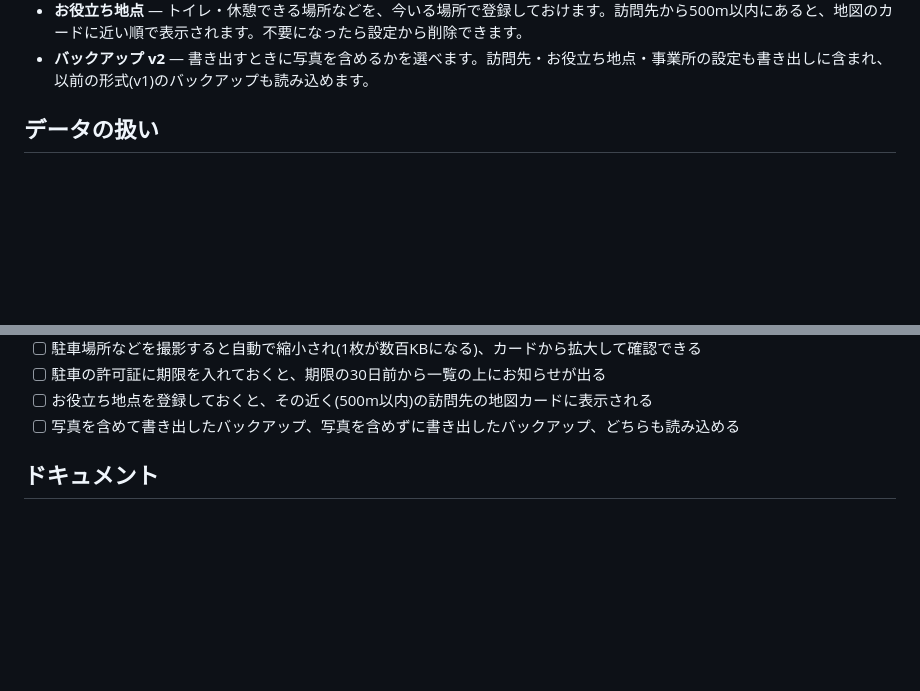
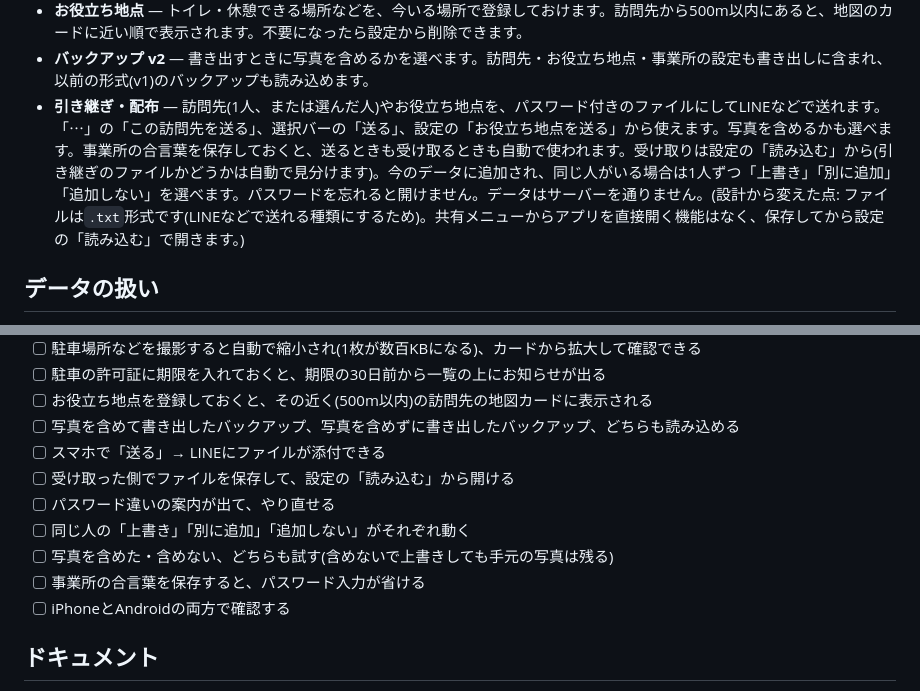
Before and after one commit to okaka2/route-auto-input, a Markdown page: README.md, 2 parts joined by grey strips. Rendered like a GitHub page; blank space fills up the shorter version.

Commit message:
docs: 段階4の機能と、試運転で確かめることを README に書く
Co-Authored-By: Claude Opus 5.5 <noreply@anthropic.com>

```diff
--- a/README.md
+++ b/README.md
@@ -30,6 +30,7 @@ iPad・iPhone・PCのブラウザで使えます。ホーム画面に追加す
 - **許可証の期限のお知らせ** — 駐車の許可証に期限を入れておくと、期限の30日前から一覧の上にお知らせが出ます。
 - **お役立ち地点** — トイレ・休憩できる場所などを、今いる場所で登録しておけます。訪問先から500m以内にあると、地図のカードに近い順で表示されます。不要になったら設定から削除できます。
 - **バックアップ v2** — 書き出すときに写真を含めるかを選べます。訪問先・お役立ち地点・事業所の設定も書き出しに含まれ、以前の形式(v1)のバックアップも読み込めます。
+- **引き継ぎ・配布** — 訪問先(1人、または選んだ人)やお役立ち地点を、パスワード付きのファイルにしてLINEなどで送れます。「⋯」の「この訪問先を送る」、選択バーの「送る」、設定の「お役立ち地点を送る」から使えます。写真を含めるかも選べます。事業所の合言葉を保存しておくと、送るときも受け取るときも自動で使われます。受け取りは設定の「読み込む」から(引き継ぎのファイルかどうかは自動で見分けます)。今のデータに追加され、同じ人がいる場合は1人ずつ「上書き」「別に追加」「追加しない」を選べます。パスワードを忘れると開けません。データはサーバーを通りません。(設計から変えた点: ファイルは`.txt`形式です(LINEなどで送れる種類にするため)。共有メニューからアプリを直接開く機能はなく、保存してから設定の「読み込む」で開きます。)
 
 ## データの扱い
 
@@ -131,6 +132,13 @@ Googleマップの公式仕様では、経路URLの経由地の上限は
 - [ ] 駐車の許可証に期限を入れておくと、期限の30日前から一覧の上にお知らせが出る
 - [ ] お役立ち地点を登録しておくと、その近く(500m以内)の訪問先の地図カードに表示される
 - [ ] 写真を含めて書き出したバックアップ、写真を含めずに書き出したバックアップ、どちらも読み込める
+- [ ] スマホで「送る」→ LINEにファイルが添付できる
+- [ ] 受け取った側でファイルを保存して、設定の「読み込む」から開ける
+- [ ] パスワード違いの案内が出て、やり直せる
+- [ ] 同じ人の「上書き」「別に追加」「追加しない」がそれぞれ動く
+- [ ] 写真を含めた・含めない、どちらも試す(含めないで上書きしても手元の写真は残る)
+- [ ] 事業所の合言葉を保存すると、パスワード入力が省ける
+- [ ] iPhoneとAndroidの両方で確認する
 
 ## ドキュメント
 
```
